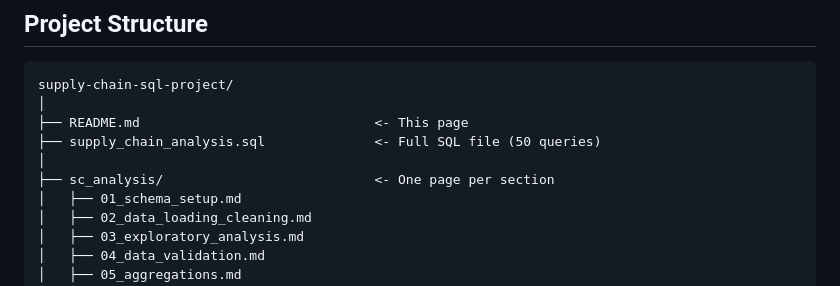
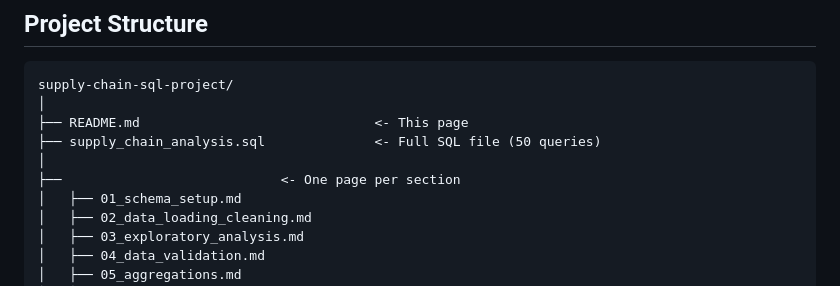
Before and after one commit to JayaVagga/data-analyst-portfolio, a Markdown page: SQL/supply_chain_analysis/README.md, the part around one of its changes. GitHub-like rendering.

```diff
--- a/SQL/supply_chain_analysis/README.md
+++ b/SQL/supply_chain_analysis/README.md
@@ -104,7 +104,7 @@ supply-chain-sql-project/
 ├── README.md                              <- This page
 ├── supply_chain_analysis.sql              <- Full SQL file (50 queries)
 │
-├── sc_analysis/                           <- One page per section
+├──                            <- One page per section
 │   ├── 01_schema_setup.md
 │   ├── 02_data_loading_cleaning.md
 │   ├── 03_exploratory_analysis.md
```
Also changed, not shown: other parts of SQL/supply_chain_analysis/README.md (+12 -12 lines).
